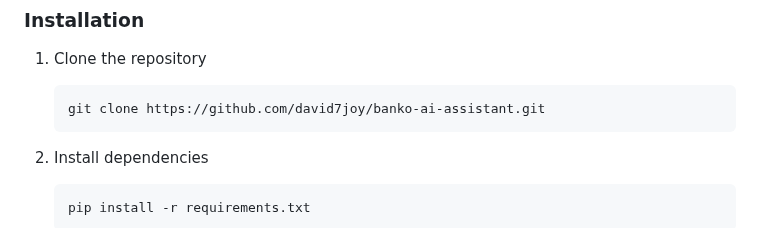
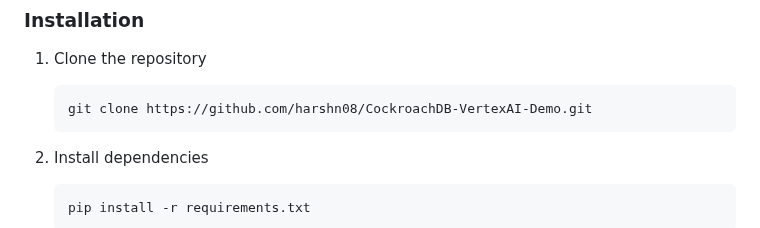
Before and after one commit to harshn08/CockroachDB-VertexAI-Demo, a Markdown page: readme.md, the part around the change. Drawn GitHub-style.

````diff
--- a/readme.md
+++ b/readme.md
@@ -40,7 +40,7 @@ Banko AI is a conversational banking assistant that helps users analyze and unde
 ### Installation
 1. Clone the repository
    ```
-   git clone https://github.com/david7joy/banko-ai-assistant.git
+   git clone https://github.com/harshn08/CockroachDB-VertexAI-Demo.git
    ```
 
 2. Install dependencies
````
